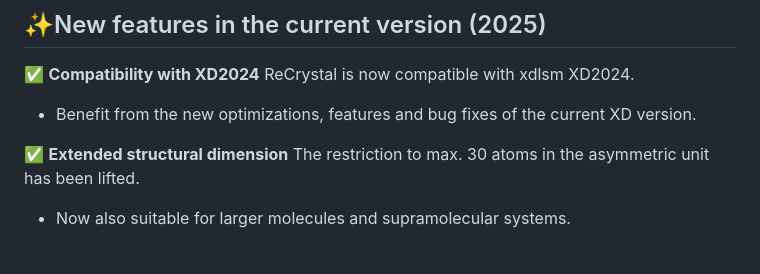
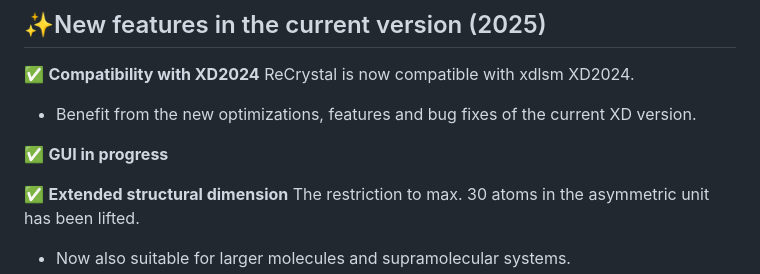
Before and after one commit to MichaelPatzer/ReCrystal, a Markdown page: README.md, the part around the change. Drawn GitHub-style; blank space fills up the shorter version.

```diff
--- a/README.md
+++ b/README.md
@@ -17,6 +17,9 @@ ReCrystal is a python3-based tool for quantum crystallographic refinement based
 ReCrystal is now compatible with xdlsm XD2024.
 
 - Benefit from the new optimizations, features and bug fixes of the current XD version.
+
+✅ **GUI in progress**
+
 
 ✅ **Extended structural dimension**
 The restriction to max. 30 atoms in the asymmetric unit has been lifted.
```
